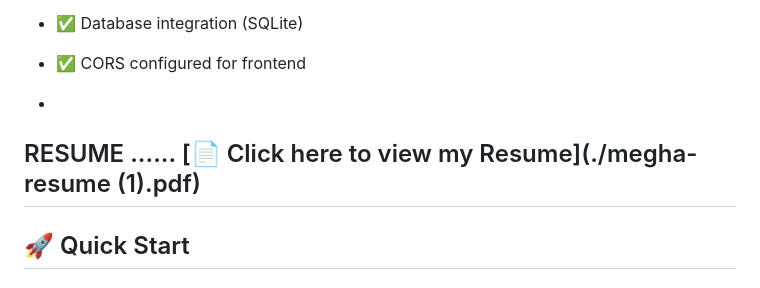
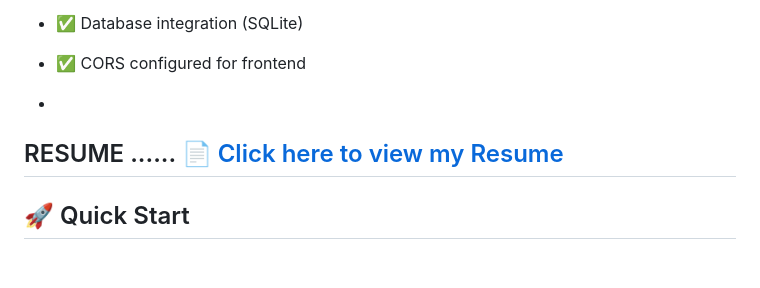
Before and after one commit to meghasaini82/me-api-playground, a Markdown page: backend/README.md, the part around the change. GitHub-like rendering.

```diff
--- a/backend/README.md
+++ b/backend/README.md
@@ -15,7 +15,7 @@ This project fulfills all requirements for the "Me-API Playground" backend asses
 
 -
 RESUME  ......
-[📄 Click here to view my Resume](./megha-resume (1).pdf)
+[📄 Click here to view my Resume](./resume.pdf)
 ---
 
 ## 🚀 Quick Start
```
